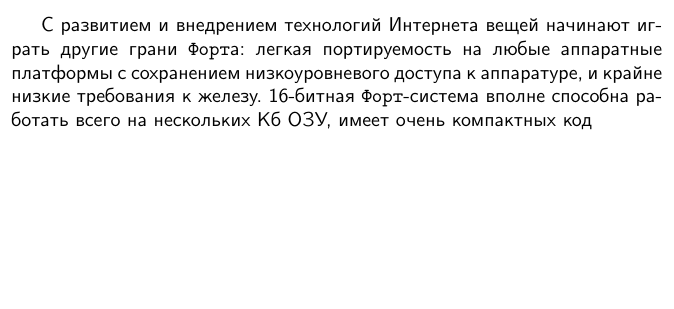
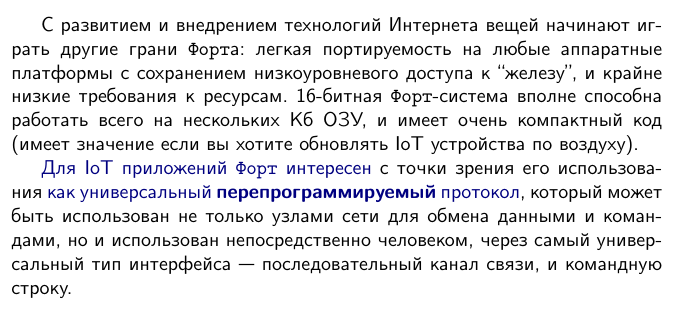
Before and after one commit to ponyatov/KITFORTH, a LaTeX book (manual/KITFORTH.tex, which reads manual/intro/intro.tex): part of page 22 of 22, cut so that both start at the same text, the shorter picture padded with empty space. Compiled offline with pdfLaTeX; a LaTeX package or settings file that is missing is left out.

Commit message:
+ intro/iot
Signed-off-by: Dmitry Ponyatov <dponyatov@gmail.com>

```diff
--- a/manual/intro/intro.tex
+++ b/manual/intro/intro.tex
@@ -293,6 +293,13 @@ BT и TPC/IP стека и веб-сервера, поэтому для макс
 \clearpage
 С развитием и внедрением технологий Интернета вещей начинают играть другие грани
 \F а: легкая портируемость на любые аппаратные платформы с сохранением
-низкоуровневого доступа к аппаратуре, и крайне низкие требования к железу.
-16-битная \F-система вполне способна работать всего на нескольких Кб ОЗУ, имеет
-очень компактных код
+низкоуровневого доступа к ``железу'', и крайне низкие требования к ресурсам.
+16-битная \F-система вполне способна работать всего на нескольких Кб ОЗУ, и
+имеет очень компактный код (имеет значение если вы хотите обновлять IoT
+устройства по воздуху).
+
+\emph{Для IoT приложений \F\ интересен} с точки зрения его использования
+\emph{как универсальный \textbf{перепрограммируемый} протокол}, который может
+быть использован не только узлами сети для обмена данными и командами, но и
+использован непосредственно человеком, через самый универсальный тип интерфейса\
+--- последовательный канал связи, и командную строку.
```
